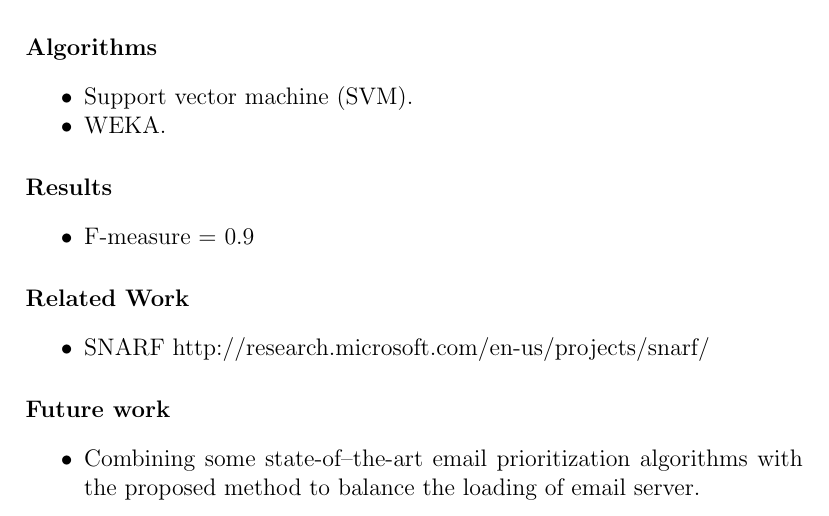
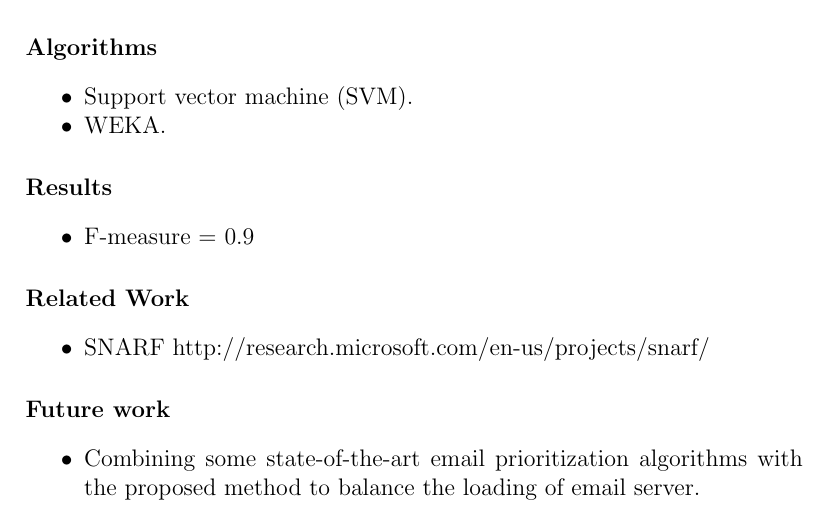
Before and after one commit to mohammadkotb/GP-Documents, a LaTeX document (analysis/taxonomy/taxonomy.tex): part of page 22 of 40, cut so that both start at the same text. Compiled offline with pdfLaTeX.

Commit message:
punctuation mistakes

```diff
--- a/analysis/taxonomy/taxonomy.tex
+++ b/analysis/taxonomy/taxonomy.tex
@@ -774,7 +774,7 @@ graph representing the senders and recipients as vertixes and the sending events
 
 \paragraph{Future work}
 \begin{my_itemize}
-  \item Combining some state-of–the-art email prioritization algorithms with the
+  \item Combining some state-of-the-art email prioritization algorithms with the
 	proposed method to balance the loading of email server.
 \end{my_itemize}
 
```
